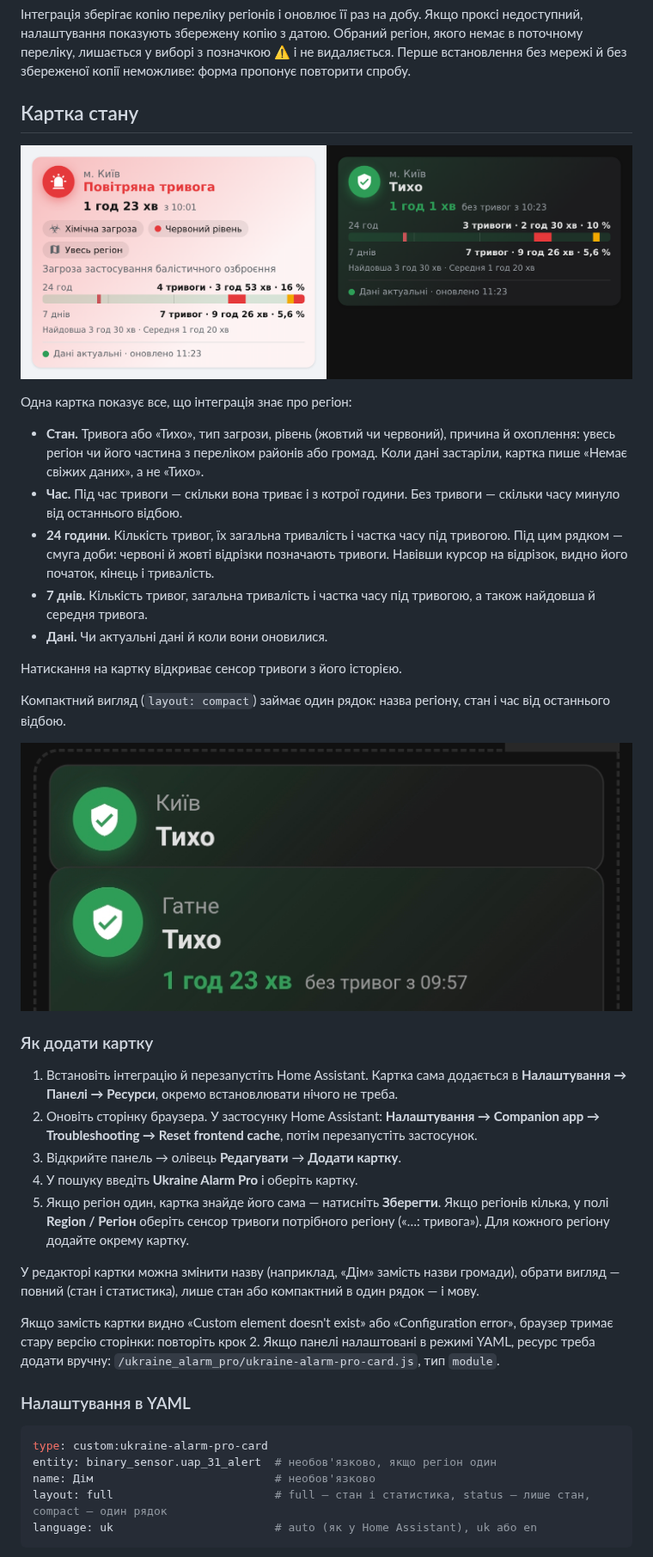
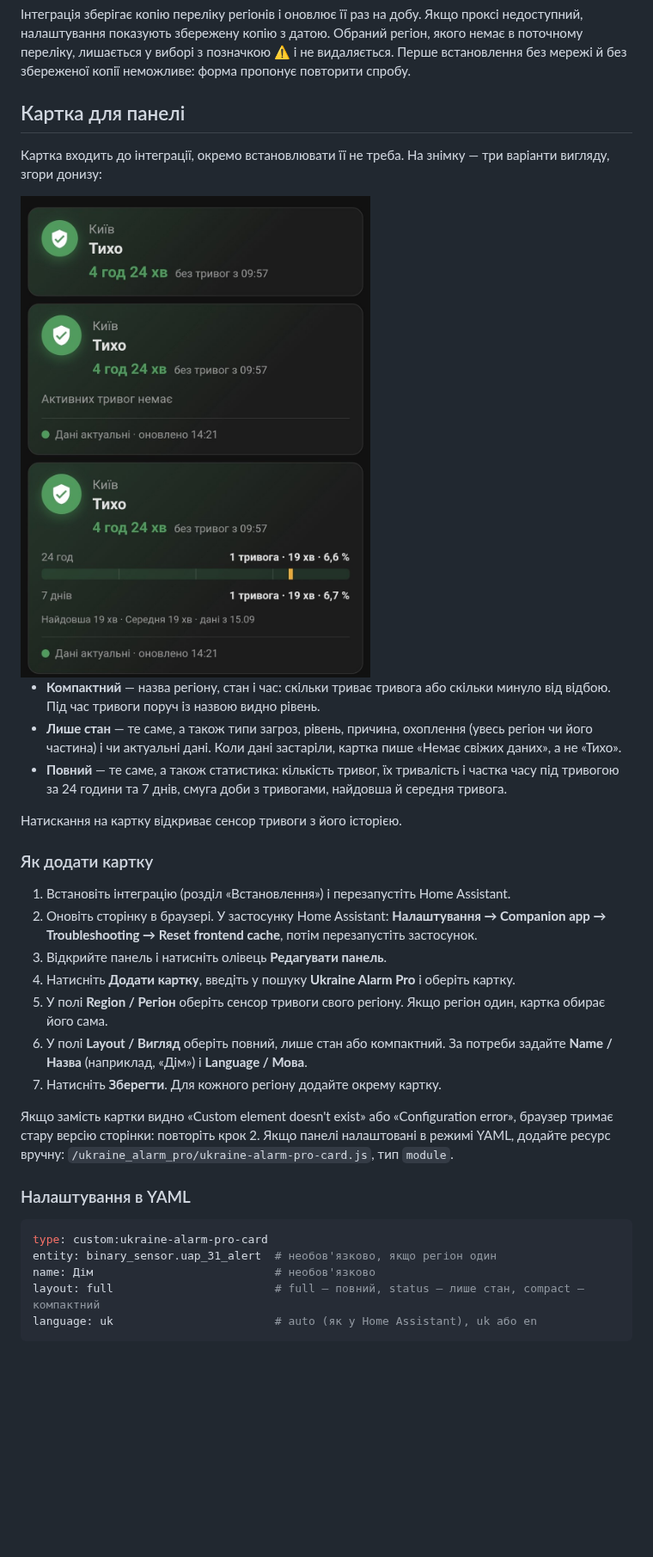
Before and after one commit to ABovsh/ukraine-alarm-pro, a Markdown page: README.md, the part around one of its changes. Shown at 86% size. GitHub-like rendering; pictures changed too: docs/images/status-card-compact.jpg (deleted), docs/images/status-card.jpg (added), docs/images/status-card.png (deleted); blank space fills up the shorter version.

Commit message:
docs: card section with a real screenshot of all three layouts; comparison with current upstream

````diff
--- a/README.md
+++ b/README.md
@@ -132,48 +137,40 @@ HACS → користувацький репозиторій → `ABovsh/ukraine
 встановлення без мережі й без збереженої копії неможливе: форма пропонує повторити
 спробу.
 
-## Картка стану
+## Картка для панелі
 
-![Картка Ukraine Alarm Pro](docs/images/status-card.png)
+Картка входить до інтеграції, окремо встановлювати її не треба. На знімку — три
+варіанти вигляду, згори донизу:
 
-Одна картка показує все, що інтеграція знає про регіон:
+<img src="docs/images/status-card.jpg" alt="Картка Ukraine Alarm Pro: компактний, лише стан і повний вигляд" width="420">
 
-- **Стан.** Тривога або «Тихо», тип загрози, рівень (жовтий чи червоний), причина й
-  охоплення: увесь регіон чи його частина з переліком районів або громад. Коли дані
-  застаріли, картка пише «Немає свіжих даних», а не «Тихо».
-- **Час.** Під час тривоги — скільки вона триває і з котрої години. Без тривоги — скільки
-  часу минуло від останнього відбою.
-- **24 години.** Кількість тривог, їх загальна тривалість і частка часу під тривогою.
-  Під цим рядком — смуга доби: червоні й жовті відрізки позначають тривоги. Навівши
-  курсор на відрізок, видно його початок, кінець і тривалість.
-- **7 днів.** Кількість тривог, загальна тривалість і частка часу під тривогою, а також
-  найдовша й середня тривога.
-- **Дані.** Чи актуальні дані й коли вони оновилися.
+- **Компактний** — назва регіону, стан і час: скільки триває тривога або скільки минуло
+  від відбою. Під час тривоги поруч із назвою видно рівень.
+- **Лише стан** — те саме, а також типи загроз, рівень, причина, охоплення (увесь регіон
+  чи його частина) і чи актуальні дані. Коли дані застаріли, картка пише «Немає свіжих
+  даних», а не «Тихо».
+- **Повний** — те саме, а також статистика: кількість тривог, їх тривалість і частка
+  часу під тривогою за 24 години та 7 днів, смуга доби з тривогами, найдовша й середня
+  тривога.
 
 Натискання на картку відкриває сенсор тривоги з його історією.
 
-Компактний вигляд (`layout: compact`) займає один рядок: назва регіону, стан і час від останнього відбою.
-
-![Компактний вигляд картки Ukraine Alarm Pro](docs/images/status-card-compact.jpg)
-
 ### Як додати картку
 
-1. Встановіть інтеграцію й перезапустіть Home Assistant. Картка сама додається в
-   **Налаштування → Панелі → Ресурси**, окремо встановлювати нічого не треба.
-2. Оновіть сторінку браузера. У застосунку Home Assistant: **Налаштування → Companion
+1. Встановіть інтеграцію (розділ «Встановлення») і перезапустіть Home Assistant.
+2. Оновіть сторінку в браузері. У застосунку Home Assistant: **Налаштування → Companion
    app → Troubleshooting → Reset frontend cache**, потім перезапустіть застосунок.
-3. Відкрийте панель → олівець **Редагувати** → **Додати картку**.
-4. У пошуку введіть **Ukraine Alarm Pro** і оберіть картку.
-5. Якщо регіон один, картка знайде його сама — натисніть **Зберегти**. Якщо регіонів
-   кілька, у полі **Region / Регіон** оберіть сенсор тривоги потрібного регіону
-   («…: тривога»). Для кожного регіону додайте окрему картку.
-
-У редакторі картки можна змінити назву (наприклад, «Дім» замість назви громади),
-обрати вигляд — повний (стан і статистика), лише стан або компактний в один рядок — і мову.
+3. Відкрийте панель і натисніть олівець **Редагувати панель**.
+4. Натисніть **Додати картку**, введіть у пошуку **Ukraine Alarm Pro** і оберіть картку.
+5. У полі **Region / Регіон** оберіть сенсор тривоги свого регіону. Якщо регіон один,
+   картка обирає його сама.
+6. У полі **Layout / Вигляд** оберіть повний, лише стан або компактний. За потреби
+   задайте **Name / Назва** (наприклад, «Дім») і **Language / Мова**.
+7. Натисніть **Зберегти**. Для кожного регіону додайте окрему картку.
 
 Якщо замість картки видно «Custom element doesn't exist» або «Configuration error»,
 браузер тримає стару версію сторінки: повторіть крок 2. Якщо панелі налаштовані в
-режимі YAML, ресурс треба додати вручну: `/ukraine_alarm_pro/ukraine-alarm-pro-card.js`,
+режимі YAML, додайте ресурс вручну: `/ukraine_alarm_pro/ukraine-alarm-pro-card.js`,
 тип `module`.
 
 ### Налаштування в YAML
@@ -182,7 +179,7 @@ HACS → користувацький репозиторій → `ABovsh/ukraine
 type: custom:ukraine-alarm-pro-card
 entity: binary_sensor.uap_31_alert  # необов'язково, якщо регіон один
 name: Дім                           # необов'язково
-layout: full                        # full — стан і статистика, status — лише стан, compact — один рядок
+layout: full                        # full — повний, status — лише стан, compact — компактний
 language: uk                        # auto (як у Home Assistant), uk або en
 ```
 
````
Also changed, not shown: other parts of README.md (+30 -25 lines), README.en.md (+51 -53 lines).
